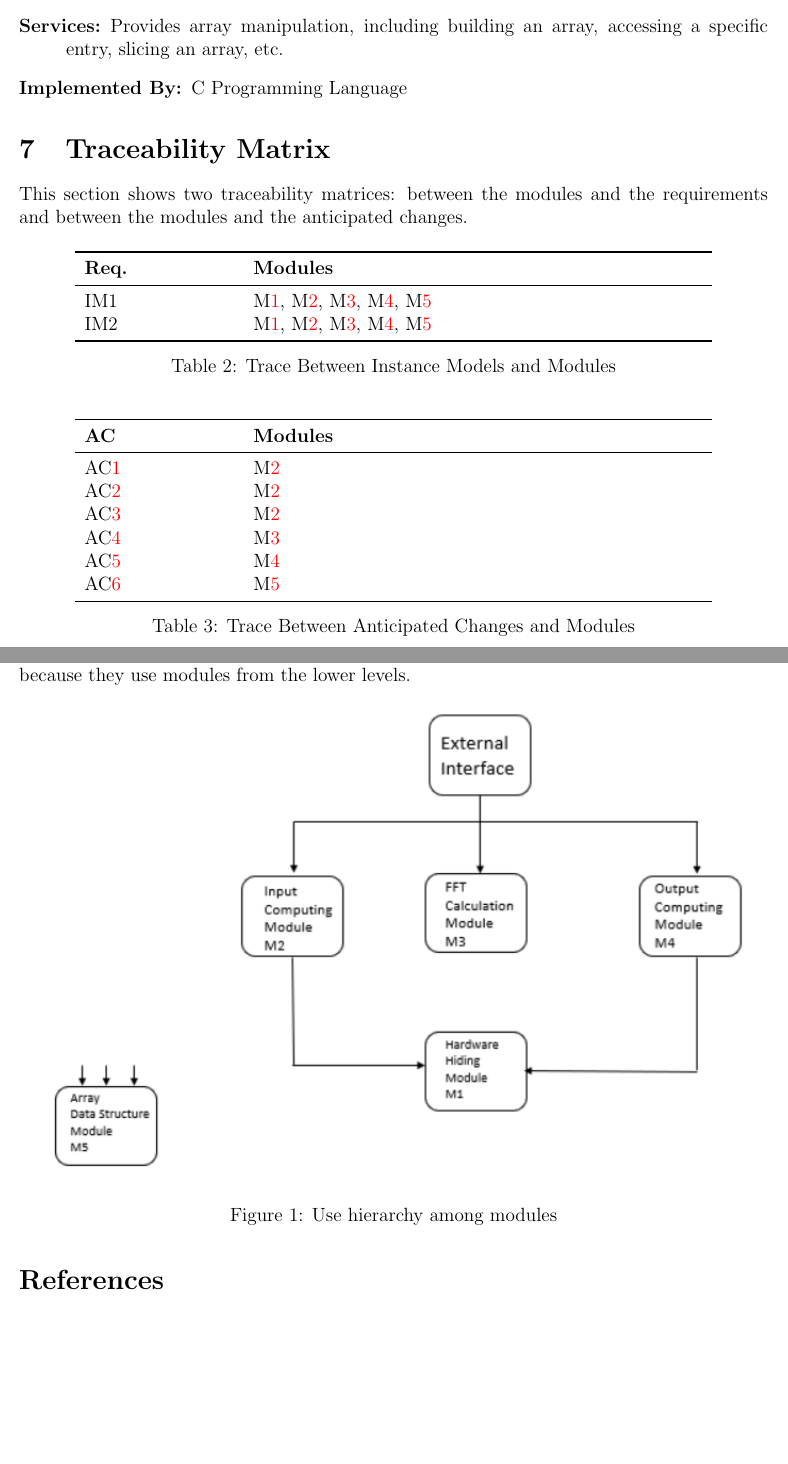
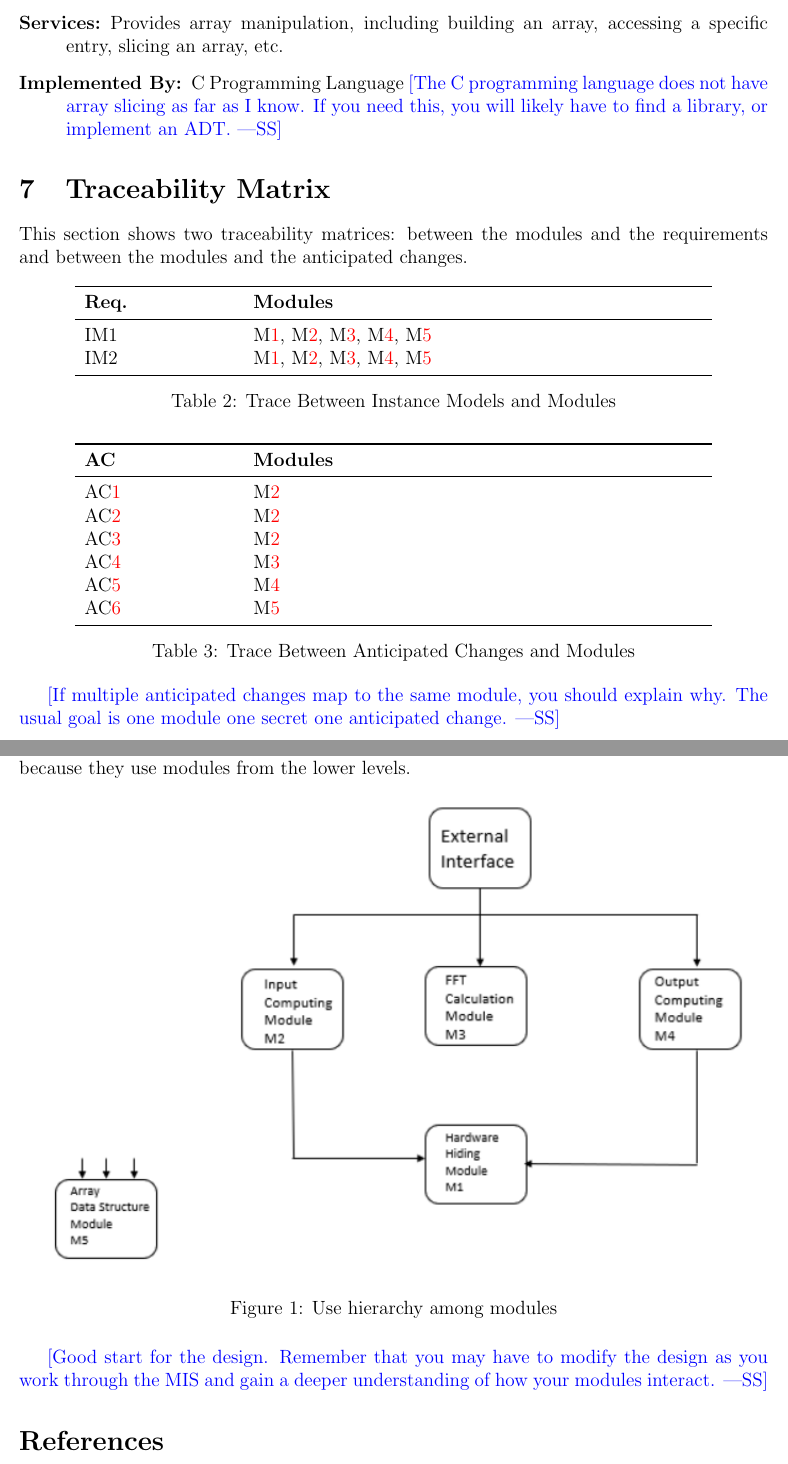
Before and after one commit to 741ProjectFFT/FFT, a LaTeX document (Doc/Design/MG/MG.tex): two parts of pages 8 and 9 of 10, joined at a grey line, cut so that both start at the same text, the shorter picture padded with empty space. Compiled offline with pdfLaTeX.

Commit message:
Comments on MG

```diff
--- a/Doc/Design/MG/MG.tex
+++ b/Doc/Design/MG/MG.tex
@@ -288,7 +290,9 @@ selected.
 \item[Secrets:] The data structure for an array data type.
 \item[Services:] Provides array manipulation, including building an array,
   accessing a specific entry, slicing an array, etc.
-\item[Implemented By:] C Programming Language
+\item[Implemented By:] C Programming Language \wss{The C programming language
+    does not have array slicing as far as I know.  If you need this, you will
+    likely have to find a library, or implement an ADT.}
 \end{description}
 
 
@@ -331,6 +335,9 @@ IM2 & \mref{mHH}, \mref{mInput}, \mref{mOutput}, \mref{FFTcal}, \mref{mSeqDS}\\
 \label{TblACT}
 \end{table}
 
+\wss{If multiple anticipated changes map to the same module, you should explain
+  why.  The usual goal is one module one secret one anticipated change.}
+
 \section{Use Hierarchy Between Modules} \label{SecUse}
 
 In this section, the uses hierarchy between modules is
@@ -353,6 +360,10 @@ because they use modules from the lower levels.
 
 %\section*{References}
 
+\wss{Good start for the design.  Remember that you may have to modify the design
+  as you work through the MIS and gain a deeper understanding of how your
+  modules interact.}
+
 \bibliographystyle {plainnat}
 \bibliography {MG}
 
```
Also changed, not shown: Doc/Design/MG/MG.pdf, Doc/Design/MG/MG.tex (4 more changed lines).
